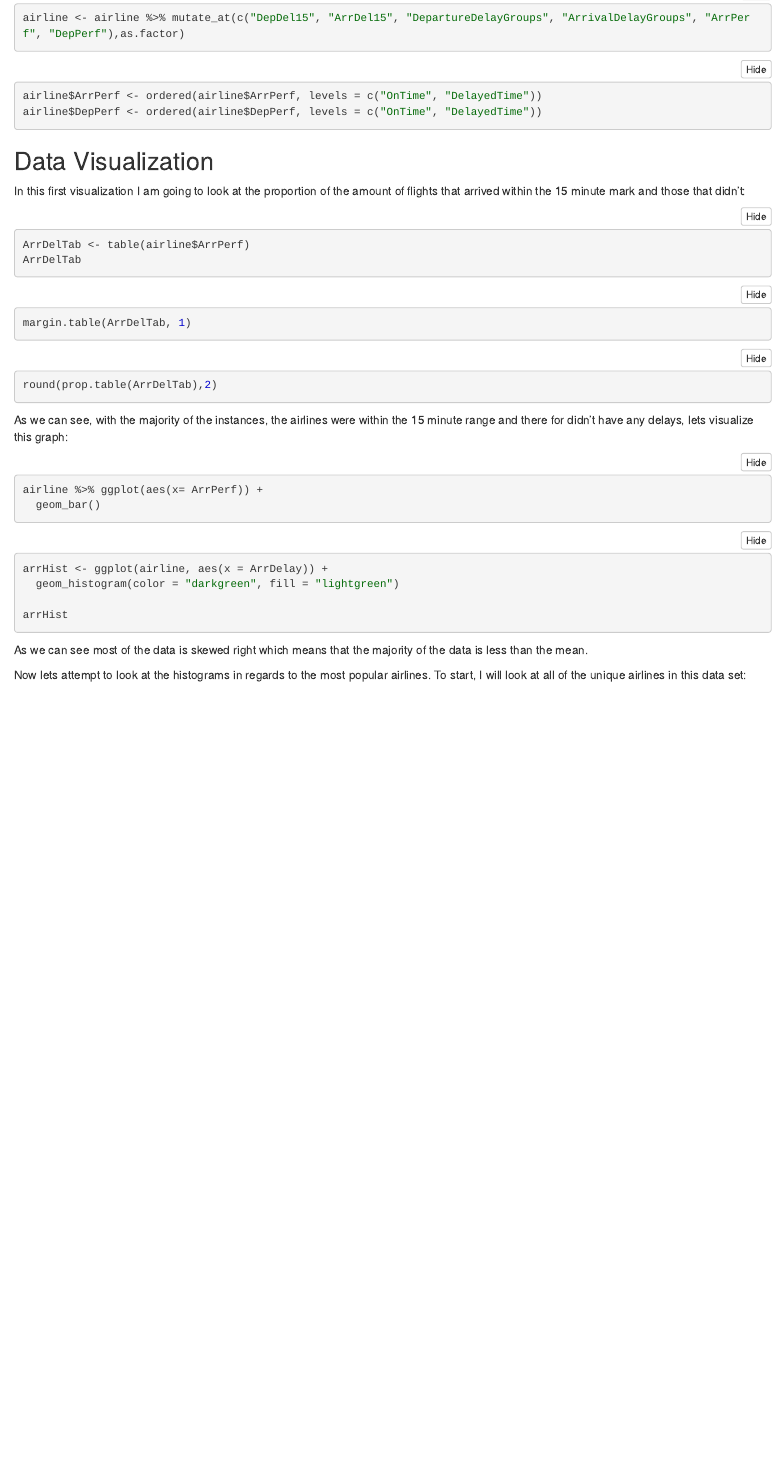
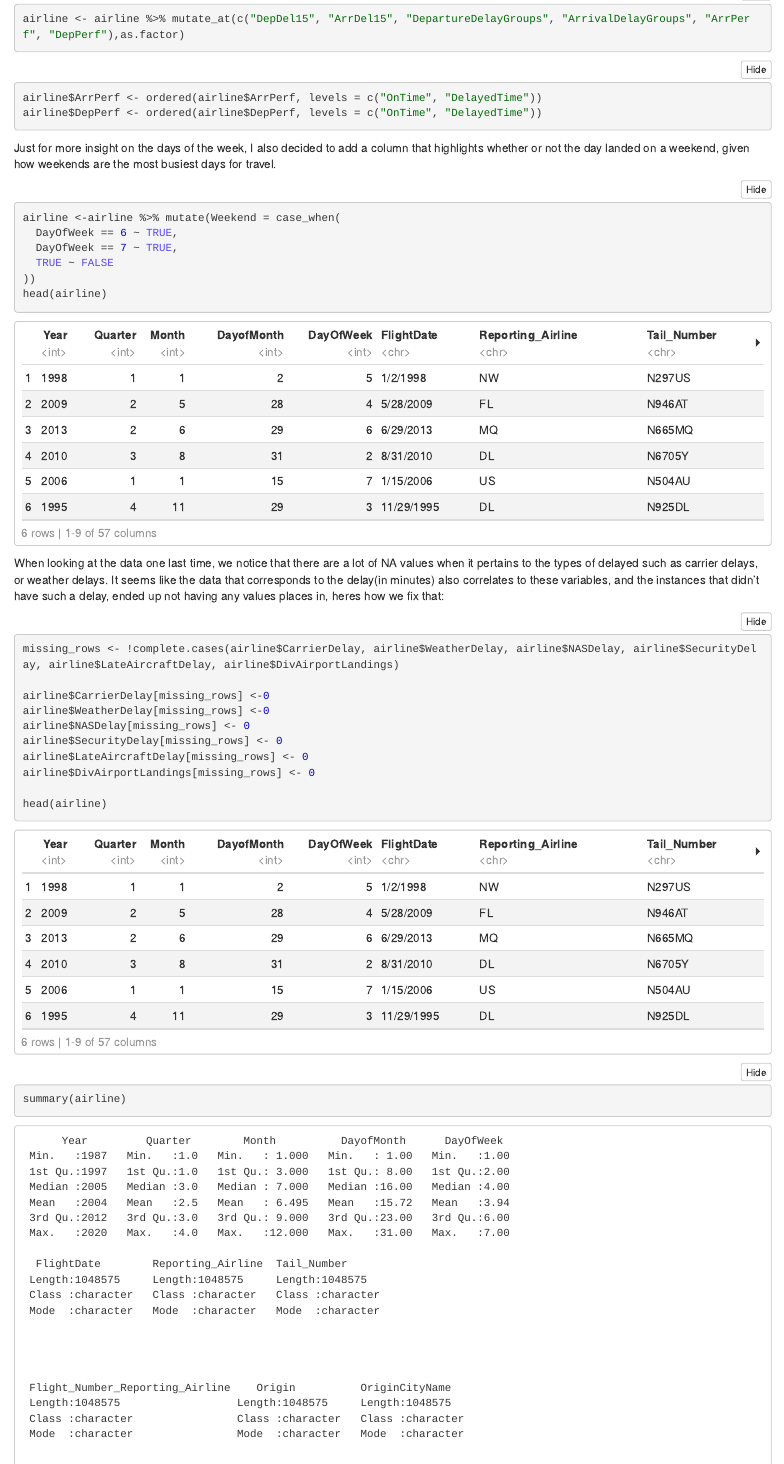
Before and after one commit to Wesnahika/Airline-IBM-Classification-Project, an R Markdown document (airline.Rmd): the page in a window 1100 px wide, from 5700 px down before the commit and from 3920 px down after it, so that both start at the same text. The pictures show the output file airline.nb.html that the author committed with the source, opened offline.

Commit message:
completed data cleaning and wrangling

````diff
--- a/airline.Rmd
+++ b/airline.Rmd
@@ -115,3 +110,30 @@ airline$ArrPerf <- ordered(airline$ArrPerf, levels = c("OnTime", "DelayedTime"))
 airline$DepPerf <- ordered(airline$DepPerf, levels = c("OnTime", "DelayedTime"))
 ```
 
+Just for more insight on the days of the week, I also decided to add a column that highlights whether or not the day landed on a weekend, given how weekends are the most busiest days for travel.
+
+```{r}
+airline <-airline %>% mutate(Weekend = case_when(
+  DayOfWeek == 6 ~ TRUE,
+  DayOfWeek == 7 ~ TRUE,
+  TRUE ~ FALSE
+))
+head(airline)
+```
+
+When looking at the data one last time, we notice that there are a lot of NA values when it pertains to the types of delayed such as carrier delays, or weather delays. It seems like the data that corresponds to the delay(in minutes) also correlates to these variables, and the instances that didn't have such a delay, ended up not having any values places in, heres how we fix that:
+
+```{r}
+missing_rows <- !complete.cases(airline$CarrierDelay, airline$WeatherDelay, airline$NASDelay, airline$SecurityDelay, airline$LateAircraftDelay, airline$DivAirportLandings)
+
+airline$CarrierDelay[missing_rows] <-0
+airline$WeatherDelay[missing_rows] <-0
+airline$NASDelay[missing_rows] <- 0
+airline$SecurityDelay[missing_rows] <- 0
+airline$LateAircraftDelay[missing_rows] <- 0
+airline$DivAirportLandings[missing_rows] <- 0
+
+head(airline)
+```
+```{r}
+summary(airline)
````
Also changed, not shown: airline.nb.html, airline.Rmd (34 more changed lines).
